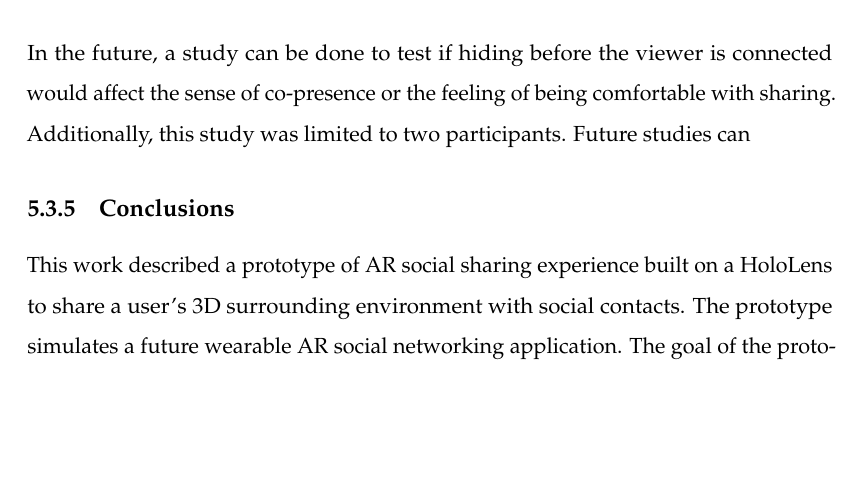
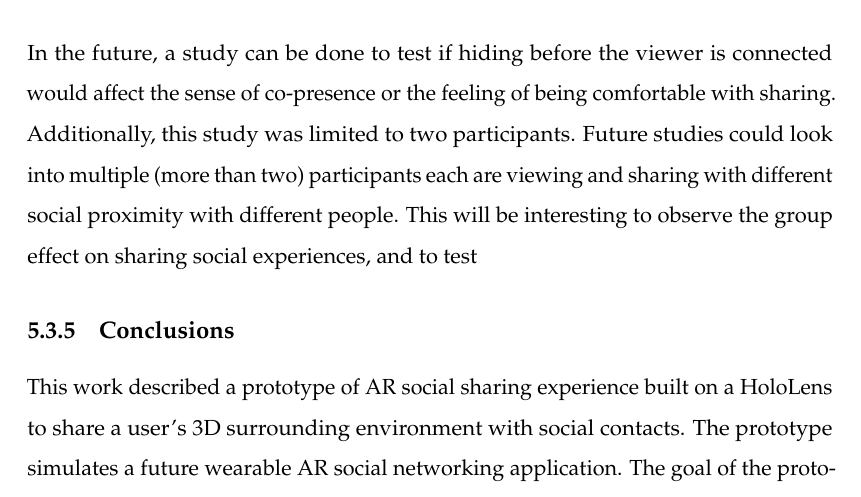
Before and after one commit to an83/Alaeddin-s-Thesis, a LaTeX thesis (main.tex, which reads Chapters/54-hiding.tex): part of page 120 of 176, cut so that both start at the same text, the shorter picture padded with empty space. Compiled offline with pdfLaTeX.

Commit message:
Update on Overleaf.

```diff
--- a/Chapters/54-hiding.tex
+++ b/Chapters/54-hiding.tex
@@ -261,7 +261,7 @@ The ranking results showed that participants preferred having a social filter. C
 
 % \subsection{Future Work}
 
-Future work includes allowing users to customise their room so that they feel more attached to the space they are sharing. In this user study, the sharer was hiding objects in the room while the viewer was observing the shared room at the same time. In the future, a study can be done to test if hiding before the viewer is connected would affect the sense of co-presence or the feeling of being comfortable with sharing. Additionally, this study was limited to two participants. Future studies can
+Future work includes allowing users to customise their room so that they feel more attached to the space they are sharing. In this user study, the sharer was hiding objects in the room while the viewer was observing the shared room at the same time. In the future, a study can be done to test if hiding before the viewer is connected would affect the sense of co-presence or the feeling of being comfortable with sharing. Additionally, this study was limited to two participants. Future studies could look into multiple (more than two) participants each are viewing and sharing with different social proximity with different people. This will be interesting to observe the group effect on sharing social experiences, and to test
 
 % I would focus on things that extend your result.
 
```
